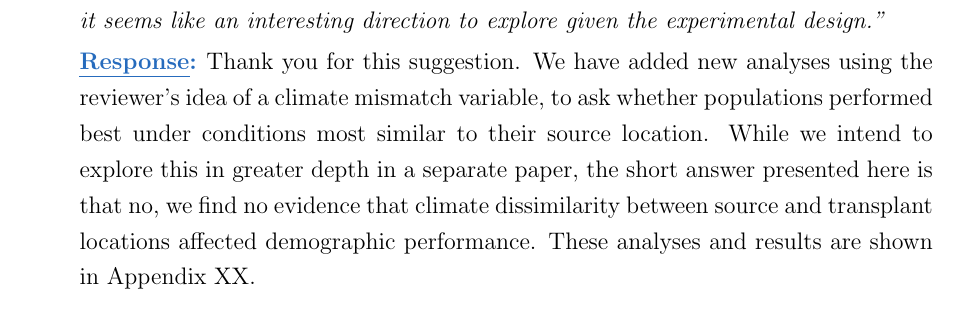
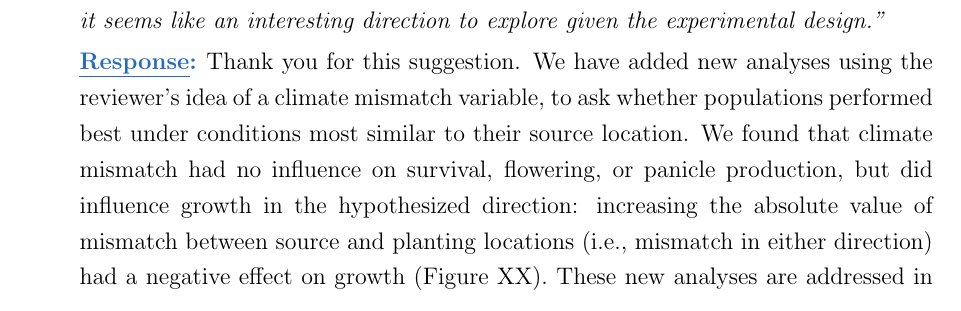
Before and after one commit to texmiller/POAR-range-limits, a LaTeX document (Manuscript/POAR_range_limits_AmNat_RESPONSE.tex): part of page 6 of 11, cut so that both start at the same text. Compiled offline with pdfLaTeX.

Commit message:
Update POAR_range_limits_AmNat_RESPONSE.tex

```diff
--- a/Manuscript/POAR_range_limits_AmNat_RESPONSE.tex
+++ b/Manuscript/POAR_range_limits_AmNat_RESPONSE.tex
@@ -159,7 +159,7 @@ Overall, the goals of this study are interesting and timely. The combination of
 \response{This is a great point and we completely agree that our experimental design leaves us poised to explicitly test an influence of local adaptation. In fact, this was intentional: we are intending a separate paper on this topic, and for this reason we have kept our treatment of local adaptation in the present manuscript fairly minimal. But we have added the key analysis that the reviewer raised in the next comment.}
 
 \comment{- **Did you consider including an effect in your regression models of precipitation/longitudinal mismatch (e.g., how different is the garden from the source population environment)? This could be done using linear and quadratic terms and maintaining dry/wet directionality, or using the absolute deviation with a linear term only. This might allow you to estimate the extent to which populations are adapted to local precipitation regimes and compare this effect size to the sex differences. This could be compared to the current model, which, as I understand it, tests for site effects only (e.g., effect of garden longitude). Alternatively or additionally, perhaps you could make the displacement parameter indexed by sex, to see if sexes differ in the extent to which they are affected by mismatch from historic precipitation regimes. I'm not sure if any of this could/should carry through to the demographic models but it seems like an interesting direction to explore given the experimental design.}
-\response{Thank you for this suggestion. We have added new analyses using the reviewer's idea of a climate mismatch variable, to ask whether populations performed best under conditions most similar to their source location. While we intend to explore this in greater depth in a separate paper, the short answer presented here is that no, we find no evidence that climate dissimilarity between source and transplant locations affected demographic performance. These analyses and results are shown in Appendix XX.}
+\response{Thank you for this suggestion. We have added new analyses using the reviewer's idea of a climate mismatch variable, to ask whether populations performed best under conditions most similar to their source location. We found that climate mismatch had no influence on survival, flowering, or panicle production, but did influence growth in the hypothesized direction: increasing the absolute value of mismatch between source and planting locations (i.e., mismatch in either direction) had a negative effect on growth (Figure XX). These new analyses are addressed in our revised Methods (\ref{}), Results (\ref{}), and Discussion (\ref{}) sections. There are obviously many new directions and follow-up analyses suggested by the evidence for local adaptation in growth. We intend to pursue these in a separate paper focused on local adaptation, rather than try to cram them into this one.}
 
 \comment{- This might also allow the authors to begin to explore another cool question: if different individuals within a species have different niches (different environmental optima), how much of this variation is explained by sex vs. environment of origin?}
 \response{Great question! Our new analyses (Appendix) suggest that environment of original did not strongly affect demography in our common gardens which leads us to conclude that sex is the stronger component of niche differentiation.}
```
